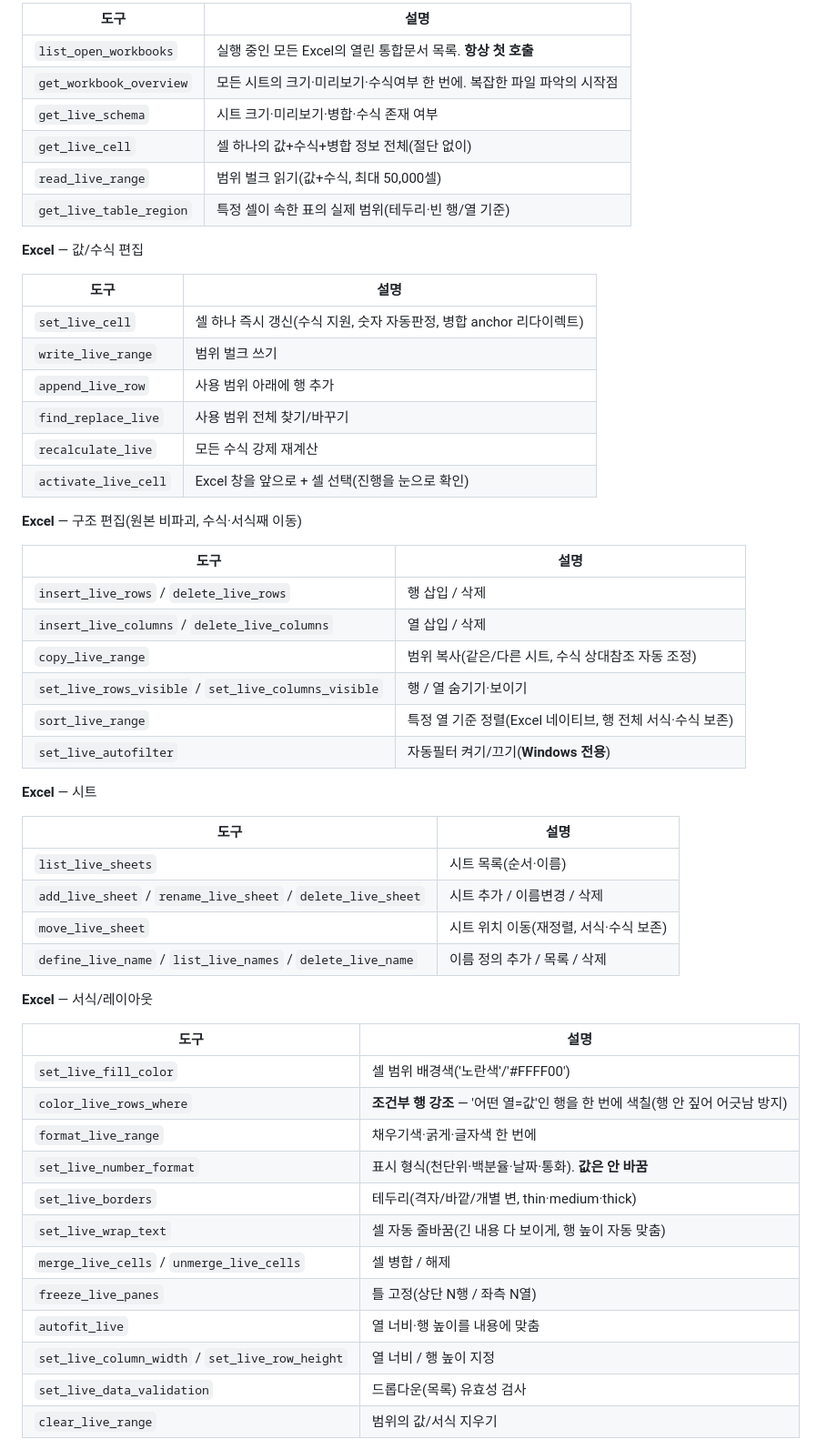
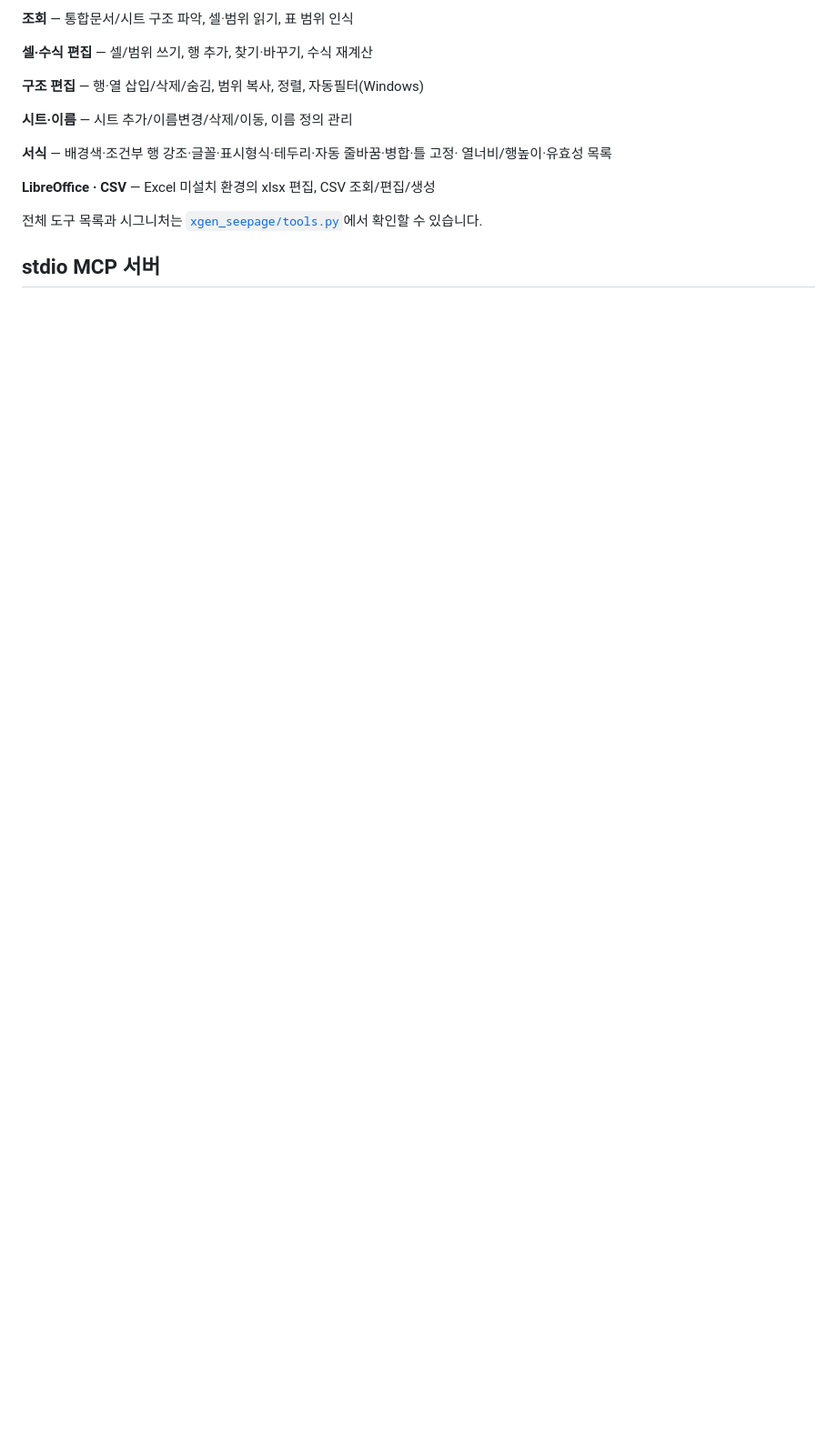
Before and after one commit to jinsoo96/xgen-seepage, a Markdown page: README.md, the part around one of its changes. Shown at 91% size. Rendered like a GitHub page; blank space fills up the shorter version.

```diff
--- a/README.md
+++ b/README.md
@@ -179,58 +180,19 @@ lo.save(doc)
 
-| 도구 | 설명 |
-|---|---|
-| `list_open_workbooks` | 실행 중인 모든 Excel의 열린 통합문서 목록. **항상 첫 호출** |
-| `get_workbook_overview` | 모든 시트의 크기·미리보기·수식여부 한 번에. 복잡한 파일 파악의 시작점 |
-| `get_live_schema` | 시트 크기·미리보기·병합·수식 존재 여부 |
-| `get_live_cell` | 셀 하나의 값+수식+병합 정보 전체(절단 없이) |
-| `read_live_range` | 범위 벌크 읽기(값+수식, 최대 50,000셀) |
-| `get_live_table_region` | 특정 셀이 속한 표의 실제 범위(테두리·빈 행/열 기준) |
+**조회** — 통합문서/시트 구조 파악, 셀·범위 읽기, 표 범위 인식
 
-**Excel** — 값/수식 편집
+**셀·수식 편집** — 셀/범위 쓰기, 행 추가, 찾기·바꾸기, 수식 재계산
 
-| 도구 | 설명 |
-|---|---|
-| `set_live_cell` | 셀 하나 즉시 갱신(수식 지원, 숫자 자동판정, 병합 anchor 리다이렉트) |
-| `write_live_range` | 범위 벌크 쓰기 |
-| `append_live_row` | 사용 범위 아래에 행 추가 |
-| `find_replace_live` | 사용 범위 전체 찾기/바꾸기 |
-| `recalculate_live` | 모든 수식 강제 재계산 |
-| `activate_live_cell` | Excel 창을 앞으로 + 셀 선택(진행을 눈으로 확인) |
+**구조 편집** — 행·열 삽입/삭제/숨김, 범위 복사, 정렬, 자동필터(Windows)
 
-**Excel** — 구조 편집(원본 비파괴, 수식·서식째 이동)
+**시트·이름** — 시트 추가/이름변경/삭제/이동, 이름 정의 관리
 
-| 도구 | 설명 |
-|---|---|
-| `insert_live_rows` / `delete_live_rows` | 행 삽입 / 삭제 |
-| `insert_live_columns` / `delete_live_columns` | 열 삽입 / 삭제 |
-| `copy_live_range` | 범위 복사(같은/다른 시트, 수식 상대참조 자동 조정) |
-| `set_live_rows_visible` / `set_live_columns_visible` | 행 / 열 숨기기·보이기 |
-| `sort_live_range` | 특정 열 기준 정렬(Excel 네이티브, 행 전체 서식·수식 보존) |
-| `set_live_autofilter` | 자동필터 켜기/끄기(**Windows 전용**) |
+**서식** — 배경색·조건부 행 강조·글꼴·표시형식·테두리·자동 줄바꿈·병합·틀 고정·
+열너비/행높이·유효성 목록
 
-**Excel** — 시트
+**LibreOffice · CSV** — Excel 미설치 환경의 xlsx 편집, CSV 조회/편집/생성
 
-| 도구 | 설명 |
-|---|---|
-| `list_live_sheets` | 시트 목록(순서·이름) |
-| `add_live_sheet` / `rename_live_sheet` / `delete_live_sheet` | 시트 추가 / 이름변경 / 삭제 |
-| `move_live_sheet` | 시트 위치 이동(재정렬, 서식·수식 보존) |
-| `define_live_name` / `list_live_names` / `delete_live_name` | 이름 정의 추가 / 목록 / 삭제 |
+전체 도구 목록과 시그니처는 [`xgen_seepage/tools.py`](xgen_seepage/tools.py)에서
+확인할 수 있습니다.
 
-**Excel** — 서식/레이아웃
+## stdio MCP 서버
 
-| 도구 | 설명 |
-|---|---|
-| `set_live_fill_color` | 셀 범위 배경색('노란색'/'#FFFF00') |
-| `color_live_rows_where` | **조건부 행 강조** — '어떤 열=값'인 행을 한 번에 색칠(행 안 짚어 어긋남 방지) |
-| `format_live_range` | 채우기색·굵게·글자색 한 번에 |
-| `set_live_number_format` | 표시 형식(천단위·백분율·날짜·통화). **값은 안 바꿈** |
-| `set_live_borders` | 테두리(격자/바깥/개별 변, thin·medium·thick) |
-| `set_live_wrap_text` | 셀 자동 줄바꿈(긴 내용 다 보이게, 행 높이 자동 맞춤) |
-| `merge_live_cells` / `unmerge_live_cells` | 셀 병합 / 해제 |
-| `freeze_live_panes` | 틀 고정(상단 N행 / 좌측 N열) |
-| `autofit_live` | 열 너비·행 높이를 내용에 맞춤 |
-| `set_live_column_width` / `set_live_row_height` | 열 너비 / 행 높이 지정 |
-| `set_live_data_validation` | 드롭다운(목록) 유효성 검사 |
-| `clear_live_range` | 범위의 값/서식 지우기 |
-
```
Also changed, not shown: other parts of README.md (+110 -133 lines).
